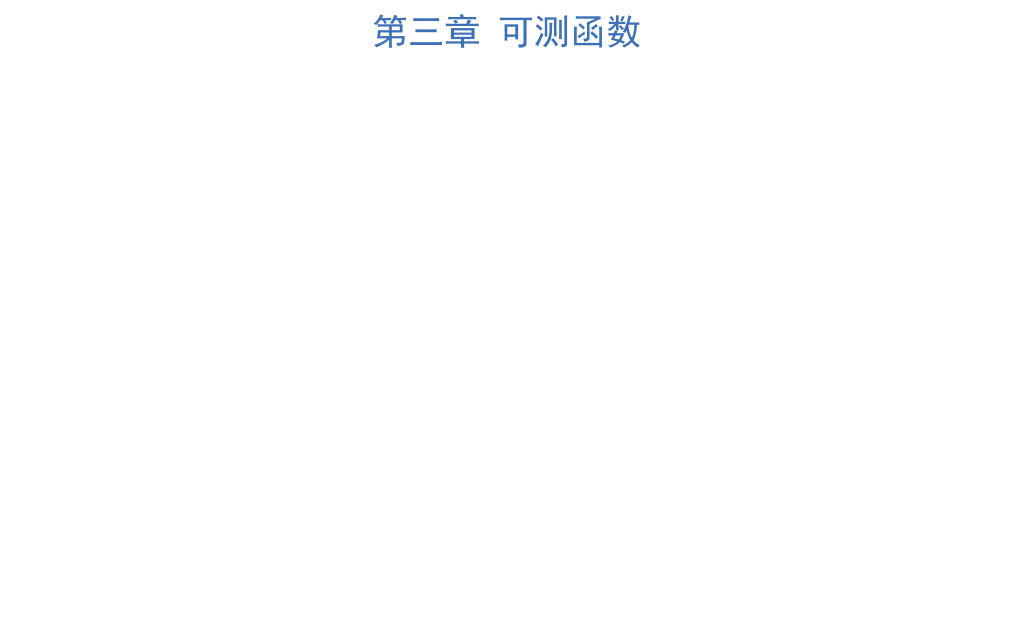
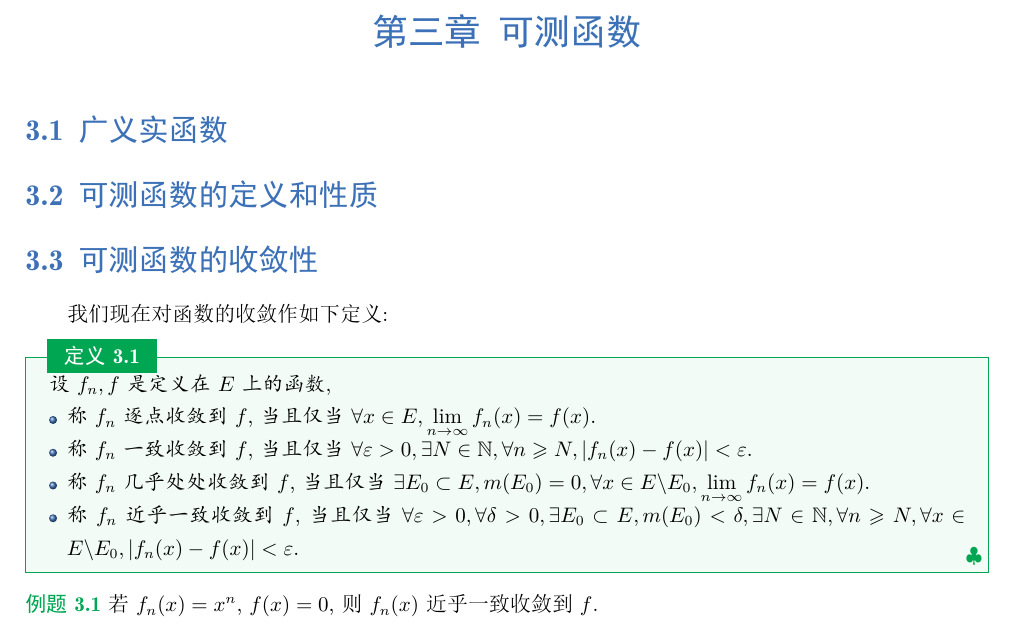
Before and after one commit to stonehfzs/Real-Analysis-Notes, a LaTeX book (Real Analysis Notes.tex): part of page 8 of 8, cut so that both start at the same text, the shorter picture padded with empty space. The pictures show the PDF file elegantbook-cn.pdf that the author committed with the source.

Commit message:
Commit on 2025-05-19

```diff
--- a/elegantbook-cn.tex
+++ b/Real Analysis Notes.tex
@@ -190,3 +190,34 @@
 \UseTocStyle{chapter}{emph}{toc}
 \chapter{可测函数}
 \etocgroup
+
+\section{广义实函数}
+
+
+\section{可测函数的定义和性质}
+
+\section{可测函数的收敛性}
+
+我们现在对函数的收敛作如下定义:\par
+
+\begin{definition}
+  设$f_n,f$是定义在$E$上的函数,
+  \begin{itemize}
+    \item 称$f_n$逐点收敛到$f$, 当且仅当$\forall x\in E, \lim_{n \to \infty}f_n(x)=f(x)$.\par
+    \item 称$f_n$一致收敛到$f$, 当且仅当$\forall \varepsilon>0, \exists N\in \mathbb{N}, \forall n\geqslant N, |f_n(x)-f(x)|<\varepsilon$.\par
+    \item 称$f_n$几乎处处收敛到$f$, 当且仅当$\exists E_0\subset E, m(E_0) = 0, \forall x\in E\backslash E_0, \lim_{n \to \infty}f_n(x)=f(x)$.\par
+    \item 称$f_n$近乎一致收敛到$f$, 当且仅当$\forall \varepsilon>0, \forall \delta > 0, \exists E_0\subset E, m(E_0) < \delta, \exists N\in \mathbb{N}, \forall n\geqslant N, \forall x\in E\backslash E_0, |f_n(x)-f(x)|<\varepsilon$.\par
+  \end{itemize}
+\end{definition}
+
+\begin{example}
+  若$f_n(x)=x^n$, $f(x)=0$, 则$f_n(x)$近乎一致收敛到$f$.\par
+  这是由于$\forall \delta>0$, 取$E_0 =\left[1-\frac{\delta}{2},1\right]$, 则$m(E_0)=\frac{\delta}{2}<\delta$, $\forall x\in E\backslash E_0$, $|f_n(x)-f(x)|=|x^n|<\varepsilon$.\par
+  此时只需要取$N=\left|\frac{\varepsilon}{\log \left(1-\frac{\delta}{2}\right)}\right|$, 使得$\forall n\geqslant N$, $|x^n|<\varepsilon$.\par
+\end{example}
+
+\begin{remark}
+  这里$N$是和$\delta$有关的, 但不能和$x$有关, 否则就不再是一致收敛了.\par
+\end{remark}
+
+\begin{theorem}
```
Also changed, not shown: Real Analysis Notes.pdf (added), elegantbook-cn.pdf, Real Analysis Notes.tex (12 more changed lines), 14 other files.
